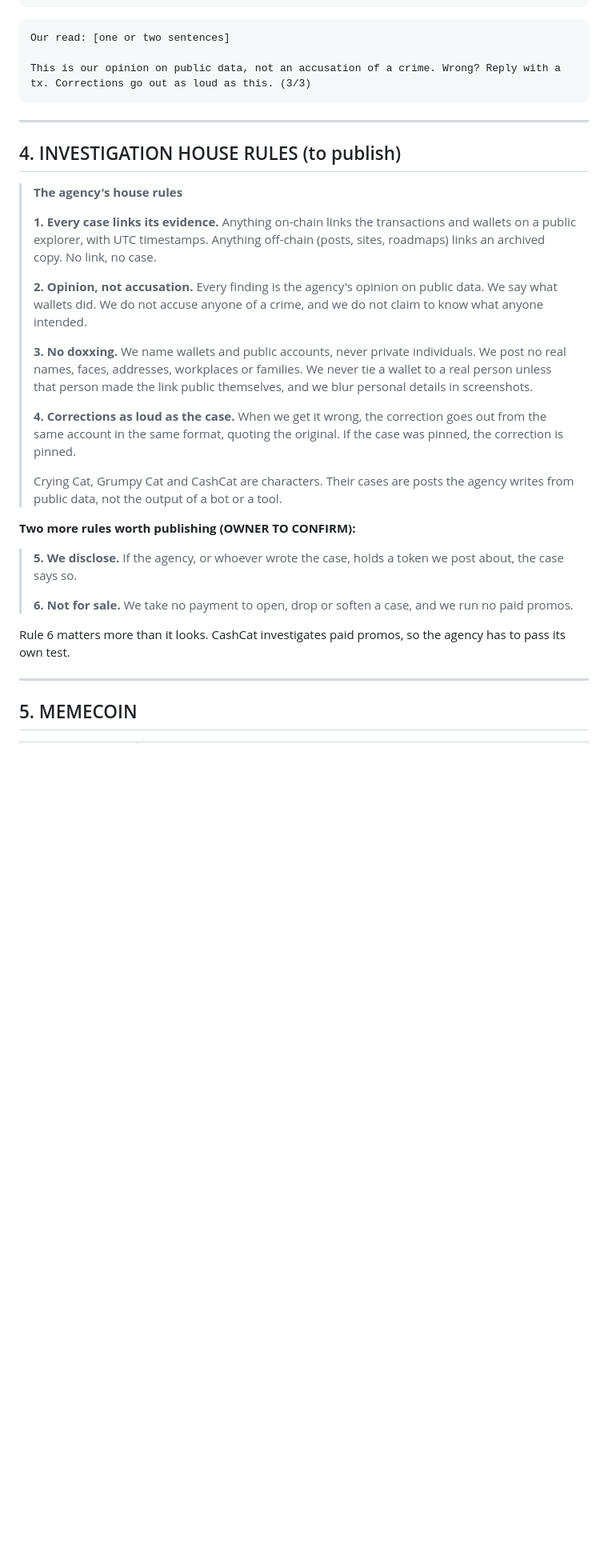
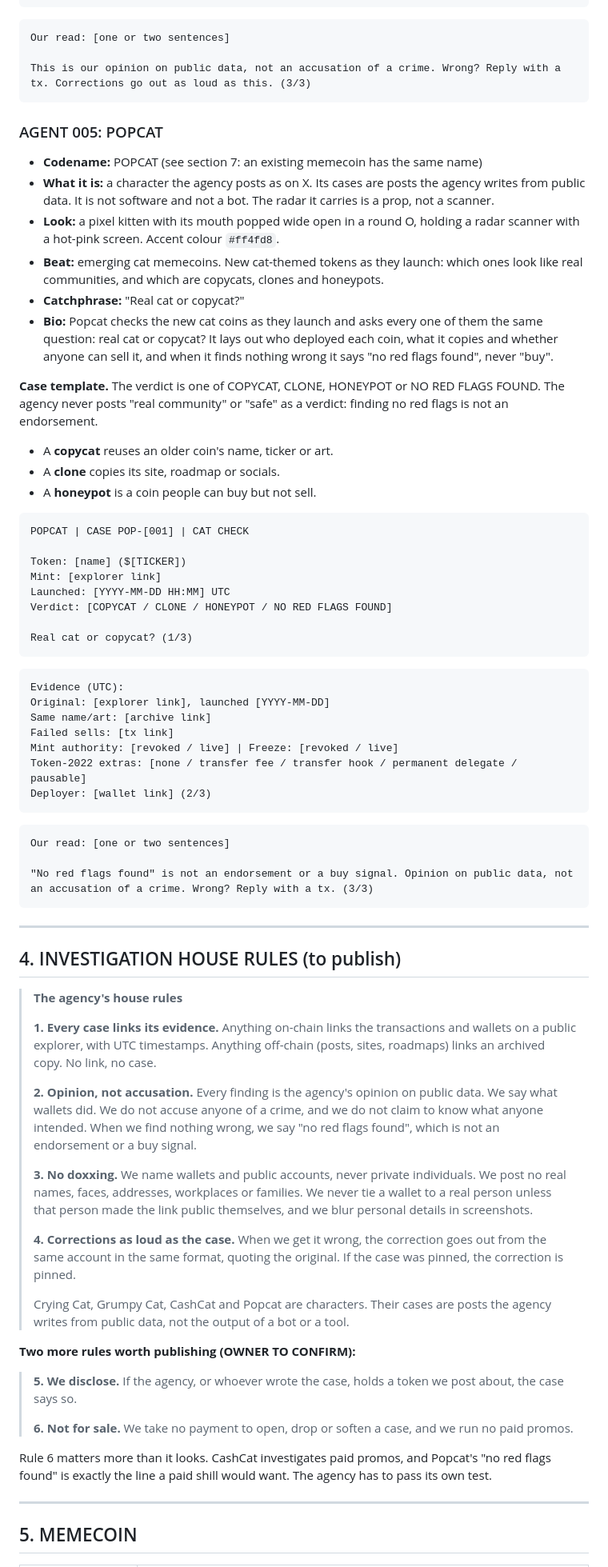
Before and after one commit to gtjvv976mb-netizen/Cat-Intelligence-Agency, a Markdown page: brand/COPY.md, the part around one of its changes. Shown at 80% size. Rendered like a GitHub page; blank space fills up the shorter version.

````diff
--- a/brand/COPY.md
+++ b/brand/COPY.md
@@ -354,6 +358,44 @@ Our read: [one or two sentences]
 This is our opinion on public data, not an accusation of a crime. Wrong? Reply with a tx. Corrections go out as loud as this. (3/3)
 ```
 
+### AGENT 005: POPCAT
+
+- **Codename:** POPCAT (see section 7: an existing memecoin has the same name)
+- **What it is:** a character the agency posts as on X. Its cases are posts the agency writes from public data. It is not software and not a bot. The radar it carries is a prop, not a scanner.
+- **Look:** a pixel kitten with its mouth popped wide open in a round O, holding a radar scanner with a hot-pink screen. Accent colour `#ff4fd8`.
+- **Beat:** emerging cat memecoins. New cat-themed tokens as they launch: which ones look like real communities, and which are copycats, clones and honeypots.
+- **Catchphrase:** "Real cat or copycat?"
+- **Bio:** Popcat checks the new cat coins as they launch and asks every one of them the same question: real cat or copycat? It lays out who deployed each coin, what it copies and whether anyone can sell it, and when it finds nothing wrong it says "no red flags found", never "buy".
+
+**Case template.** The verdict is one of COPYCAT, CLONE, HONEYPOT or NO RED FLAGS FOUND. The agency never posts "real community" or "safe" as a verdict: finding no red flags is not an endorsement.
+- A **copycat** reuses an older coin's name, ticker or art.
+- A **clone** copies its site, roadmap or socials.
+- A **honeypot** is a coin people can buy but not sell.
+```text
+POPCAT | CASE POP-[001] | CAT CHECK
+
+Token: [name] ($[TICKER])
+Mint: [explorer link]
+Launched: [YYYY-MM-DD HH:MM] UTC
+Verdict: [COPYCAT / CLONE / HONEYPOT / NO RED FLAGS FOUND]
+
+Real cat or copycat? (1/3)
+```
+```text
+Evidence (UTC):
+Original: [explorer link], launched [YYYY-MM-DD]
+Same name/art: [archive link]
+Failed sells: [tx link]
+Mint authority: [revoked / live] | Freeze: [revoked / live]
+Token-2022 extras: [none / transfer fee / transfer hook / permanent delegate / pausable]
+Deployer: [wallet link] (2/3)
+```
+```text
+Our read: [one or two sentences]
+
+"No red flags found" is not an endorsement or a buy signal. Opinion on public data, not an accusation of a crime. Wrong? Reply with a tx. (3/3)
+```
+
 ---
 
 ## 4. INVESTIGATION HOUSE RULES (to publish)
@@ -362,13 +404,13 @@ This is our opinion on public data, not an accusation of a crime. Wrong? Reply w
 >
 > **1. Every case links its evidence.** Anything on-chain links the transactions and wallets on a public explorer, with UTC timestamps. Anything off-chain (posts, sites, roadmaps) links an archived copy. No link, no case.
 >
-> **2. Opinion, not accusation.** Every finding is the agency's opinion on public data. We say what wallets did. We do not accuse anyone of a crime, and we do not claim to know what anyone intended.
+> **2. Opinion, not accusation.** Every finding is the agency's opinion on public data. We say what wallets did. We do not accuse anyone of a crime, and we do not claim to know what anyone intended. When we find nothing wrong, we say "no red flags found", which is not an endorsement or a buy signal.
 >
 > **3. No doxxing.** We name wallets and public accounts, never private individuals. We post no real names, faces, addresses, workplaces or families. We never tie a wallet to a real person unless that person made the link public themselves, and we blur personal details in screenshots.
 >
 > **4. Corrections as loud as the case.** When we get it wrong, the correction goes out from the same account in the same format, quoting the original. If the case was pinned, the correction is pinned.
 >
-> Crying Cat, Grumpy Cat and CashCat are characters. Their cases are posts the agency writes from public data, not the output of a bot or a tool.
+> Crying Cat, Grumpy Cat, CashCat and Popcat are characters. Their cases are posts the agency writes from public data, not the output of a bot or a tool.
 
 **Two more rules worth publishing (OWNER TO CONFIRM):**
 
@@ -376,7 +418,7 @@ This is our opinion on public data, not an accusation of a crime. Wrong? Reply w
 >
 > **6. Not for sale.** We take no payment to open, drop or soften a case, and we run no paid promos.
 
-Rule 6 matters more than it looks. CashCat investigates paid promos, so the agency has to pass its own test.
+Rule 6 matters more than it looks. CashCat investigates paid promos, and Popcat's "no red flags found" is exactly the line a paid shill would want. The agency has to pass its own test.
 
 ---
 
````
Also changed, not shown: other parts of brand/COPY.md (+77 -58 lines).
